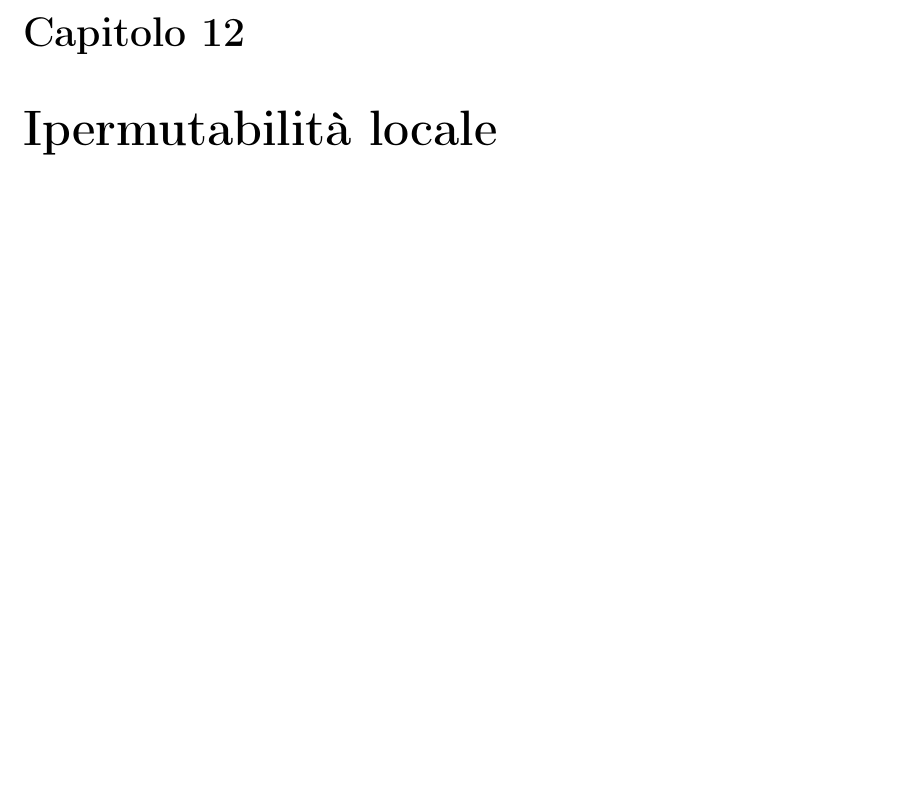
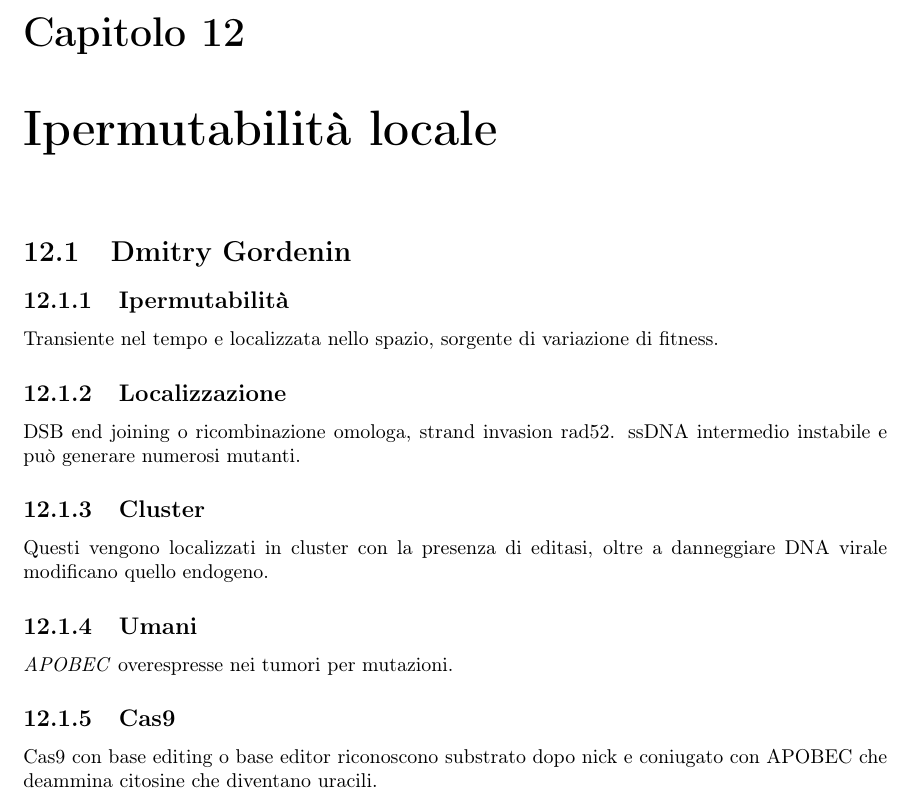
Before and after one commit to giacThePhantom/Genetica, a LaTeX thesis (Principal.tex, which reads Chapters/12_IperLocale.tex): part of page 106 of 112, cut so that both start at the same text, the shorter picture padded with empty space. Compiled offline with pdfLaTeX.

Commit message:
Ipermutabilita locale schema

```diff
--- a/Chapters/12_IperLocale.tex
+++ b/Chapters/12_IperLocale.tex
@@ -1 +1,19 @@
 \chapter{Ipermutabilit\`a locale}
+
+\section{Dmitry Gordenin}
+
+	\subsection{Ipermutabilit\`a}
+	Transiente nel tempo e localizzata nello spazio, sorgente di variazione di fitness.
+
+	\subsection{Localizzazione}
+	DSB end joining o ricombinazione omologa, strand invasion rad52.
+	ssDNA intermedio instabile e pu\`o generare numerosi mutanti.
+
+	\subsection{Cluster}
+	Questi vengono localizzati in cluster con la presenza di editasi, oltre a danneggiare DNA virale modificano quello endogeno.
+
+	\subsection{Umani}
+	\emph{APOBEC} overespresse nei tumori per mutazioni.
+
+	\subsection{Cas9}
+	Cas9 con base editing o base editor riconoscono substrato dopo nick e coniugato con APOBEC che deammina citosine che diventano uracili.
```
Also changed, not shown: 5 other files.
